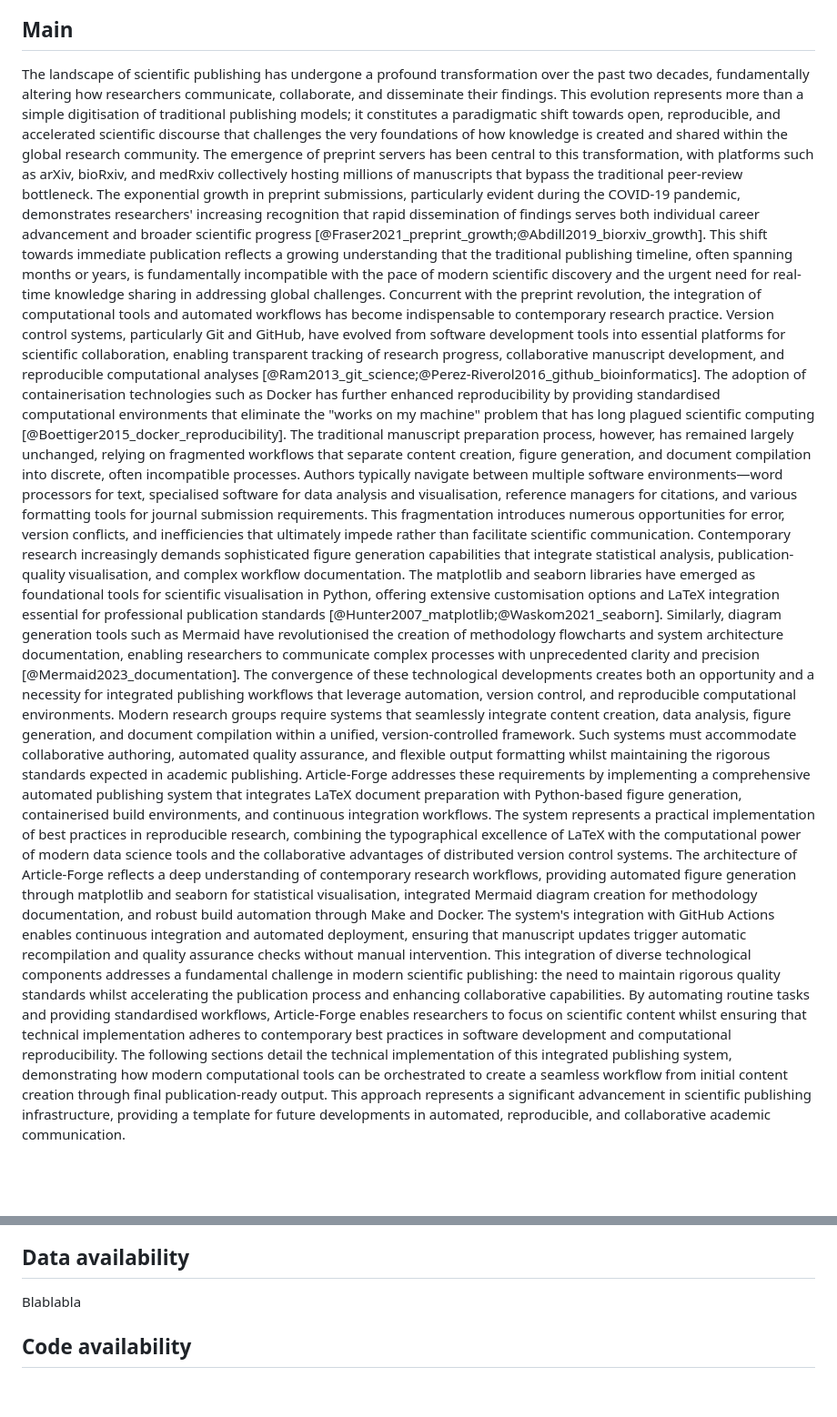
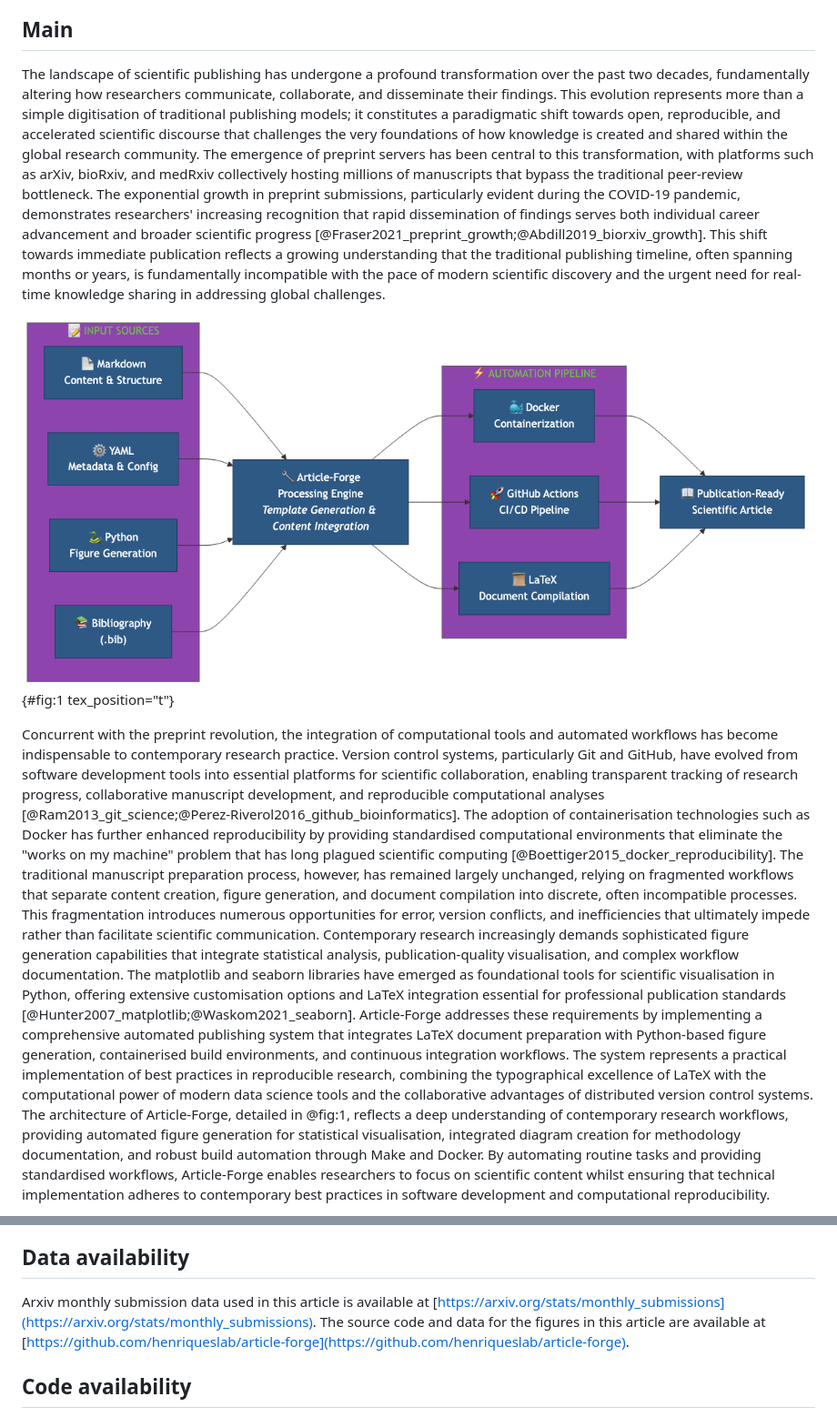
Before and after one commit to paxcalpt/rxiv-maker, a Markdown page: 00_ARTICLE.md, 2 parts joined by grey strips. Shown: that part at 91% size. GitHub-like rendering; pictures changed too: FIGURES/Figure_1.png (added); blank space fills up the shorter version.

```diff
--- a/00_ARTICLE.md
+++ b/00_ARTICLE.md
@@ -74,16 +74,14 @@ Modern scientific publishing has shifted towards rapid dissemination through pre
 ## Main
 
 <!-- Introduction -->
-The landscape of scientific publishing has undergone a profound transformation over the past two decades, fundamentally altering how researchers communicate, collaborate, and disseminate their findings. This evolution represents more than a simple digitisation of traditional publishing models; it constitutes a paradigmatic shift towards open, reproducible, and accelerated scientific discourse that challenges the very foundations of how knowledge is created and shared within the global research community.
-The emergence of preprint servers has been central to this transformation, with platforms such as arXiv, bioRxiv, and medRxiv collectively hosting millions of manuscripts that bypass the traditional peer-review bottleneck. The exponential growth in preprint submissions, particularly evident during the COVID-19 pandemic, demonstrates researchers' increasing recognition that rapid dissemination of findings serves both individual career advancement and broader scientific progress [@Fraser2021_preprint_growth;@Abdill2019_biorxiv_growth]. This shift towards immediate publication reflects a growing understanding that the traditional publishing timeline, often spanning months or years, is fundamentally incompatible with the pace of modern scientific discovery and the urgent need for real-time knowledge sharing in addressing global challenges.
+
+The landscape of scientific publishing has undergone a profound transformation over the past two decades, fundamentally altering how researchers communicate, collaborate, and disseminate their findings. This evolution represents more than a simple digitisation of traditional publishing models; it constitutes a paradigmatic shift towards open, reproducible, and accelerated scientific discourse that challenges the very foundations of how knowledge is created and shared within the global research community. The emergence of preprint servers has been central to this transformation, with platforms such as arXiv, bioRxiv, and medRxiv collectively hosting millions of manuscripts that bypass the traditional peer-review bottleneck. The exponential growth in preprint submissions, particularly evident during the COVID-19 pandemic, demonstrates researchers' increasing recognition that rapid dissemination of findings serves both individual career advancement and broader scientific progress [@Fraser2021_preprint_growth;@Abdill2019_biorxiv_growth]. This shift towards immediate publication reflects a growing understanding that the traditional publishing timeline, often spanning months or years, is fundamentally incompatible with the pace of modern scientific discovery and the urgent need for real-time knowledge sharing in addressing global challenges.
+
+![The Article-Forge workflow. The system integrates Markdown content, YAML metadata, Python scripts, and bibliography files through a processing engine. This engine leverages Docker, GitHub Actions, and LaTeX to produce a publication-ready scientific article, demonstrating a fully automated and reproducible pipeline.](FIGURES/Figure_1.png){#fig:1 tex_position="t"}
+
 Concurrent with the preprint revolution, the integration of computational tools and automated workflows has become indispensable to contemporary research practice. Version control systems, particularly Git and GitHub, have evolved from software development tools into essential platforms for scientific collaboration, enabling transparent tracking of research progress, collaborative manuscript development, and reproducible computational analyses [@Ram2013_git_science;@Perez-Riverol2016_github_bioinformatics]. The adoption of containerisation technologies such as Docker has further enhanced reproducibility by providing standardised computational environments that eliminate the "works on my machine" problem that has long plagued scientific computing [@Boettiger2015_docker_reproducibility].
-The traditional manuscript preparation process, however, has remained largely unchanged, relying on fragmented workflows that separate content creation, figure generation, and document compilation into discrete, often incompatible processes. Authors typically navigate between multiple software environments—word processors for text, specialised software for data analysis and visualisation, reference managers for citations, and various formatting tools for journal submission requirements. This fragmentation introduces numerous opportunities for error, version conflicts, and inefficiencies that ultimately impede rather than facilitate scientific communication.
-Contemporary research increasingly demands sophisticated figure generation capabilities that integrate statistical analysis, publication-quality visualisation, and complex workflow documentation. The matplotlib and seaborn libraries have emerged as foundational tools for scientific visualisation in Python, offering extensive customisation options and LaTeX integration essential for professional publication standards [@Hunter2007_matplotlib;@Waskom2021_seaborn]. Similarly, diagram generation tools such as Mermaid have revolutionised the creation of methodology flowcharts and system architecture documentation, enabling researchers to communicate complex processes with unprecedented clarity and precision [@Mermaid2023_documentation].
-The convergence of these technological developments creates both an opportunity and a necessity for integrated publishing workflows that leverage automation, version control, and reproducible computational environments. Modern research groups require systems that seamlessly integrate content creation, data analysis, figure generation, and document compilation within a unified, version-controlled framework. Such systems must accommodate collaborative authoring, automated quality assurance, and flexible output formatting whilst maintaining the rigorous standards expected in academic publishing.
-Article-Forge addresses these requirements by implementing a comprehensive automated publishing system that integrates LaTeX document preparation with Python-based figure generation, containerised build environments, and continuous integration workflows. The system represents a practical implementation of best practices in reproducible research, combining the typographical excellence of LaTeX with the computational power of modern data science tools and the collaborative advantages of distributed version control systems.
-The architecture of Article-Forge reflects a deep understanding of contemporary research workflows, providing automated figure generation through matplotlib and seaborn for statistical visualisation, integrated Mermaid diagram creation for methodology documentation, and robust build automation through Make and Docker. The system's integration with GitHub Actions enables continuous integration and automated deployment, ensuring that manuscript updates trigger automatic recompilation and quality assurance checks without manual intervention.
-This integration of diverse technological components addresses a fundamental challenge in modern scientific publishing: the need to maintain rigorous quality standards whilst accelerating the publication process and enhancing collaborative capabilities. By automating routine tasks and providing standardised workflows, Article-Forge enables researchers to focus on scientific content whilst ensuring that technical implementation adheres to contemporary best practices in software development and computational reproducibility.
-The following sections detail the technical implementation of this integrated publishing system, demonstrating how modern computational tools can be orchestrated to create a seamless workflow from initial content creation through final publication-ready output. This approach represents a significant advancement in scientific publishing infrastructure, providing a template for future developments in automated, reproducible, and collaborative academic communication.
+The traditional manuscript preparation process, however, has remained largely unchanged, relying on fragmented workflows that separate content creation, figure generation, and document compilation into discrete, often incompatible processes. This fragmentation introduces numerous opportunities for error, version conflicts, and inefficiencies that ultimately impede rather than facilitate scientific communication. Contemporary research increasingly demands sophisticated figure generation capabilities that integrate statistical analysis, publication-quality visualisation, and complex workflow documentation. The matplotlib and seaborn libraries have emerged as foundational tools for scientific visualisation in Python, offering extensive customisation options and LaTeX integration essential for professional publication standards [@Hunter2007_matplotlib;@Waskom2021_seaborn].
+Article-Forge addresses these requirements by implementing a comprehensive automated publishing system that integrates LaTeX document preparation with Python-based figure generation, containerised build environments, and continuous integration workflows. The system represents a practical implementation of best practices in reproducible research, combining the typographical excellence of LaTeX with the computational power of modern data science tools and the collaborative advantages of distributed version control systems. The architecture of Article-Forge, detailed in @fig:1, reflects a deep understanding of contemporary research workflows, providing automated figure generation for statistical visualisation, integrated diagram creation for methodology documentation, and robust build automation through Make and Docker. By automating routine tasks and providing standardised workflows, Article-Forge enables researchers to focus on scientific content whilst ensuring that technical implementation adheres to contemporary best practices in software development and computational reproducibility.
 
 <!-- Results -->
 
@@ -98,7 +103,6 @@ Blablabla
 
 ## Data availability
-
-Blablabla
+Arxiv monthly submission data used in this article is available at [https://arxiv.org/stats/monthly_submissions](https://arxiv.org/stats/monthly_submissions). The source code and data for the figures in this article are available at [https://github.com/henriqueslab/article-forge](https://github.com/henriqueslab/article-forge).
 
 ## Code availability
 
```
Also changed, not shown: other parts of 00_ARTICLE.md (+10 -3 lines), README.md (added, +206 -0 lines), FIGURES/Figure_2.png (added), 3 other files.
